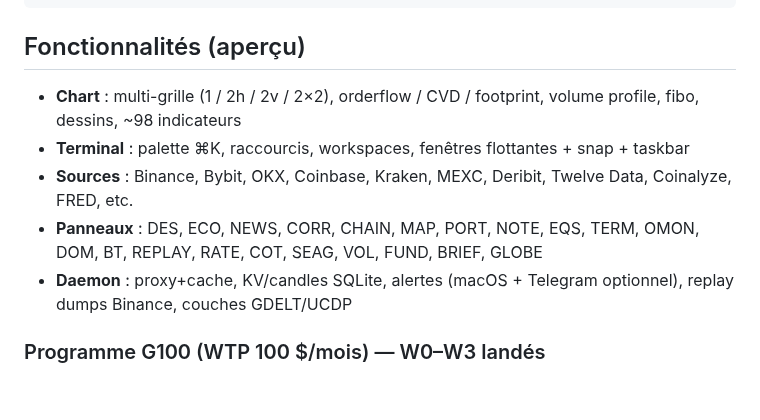
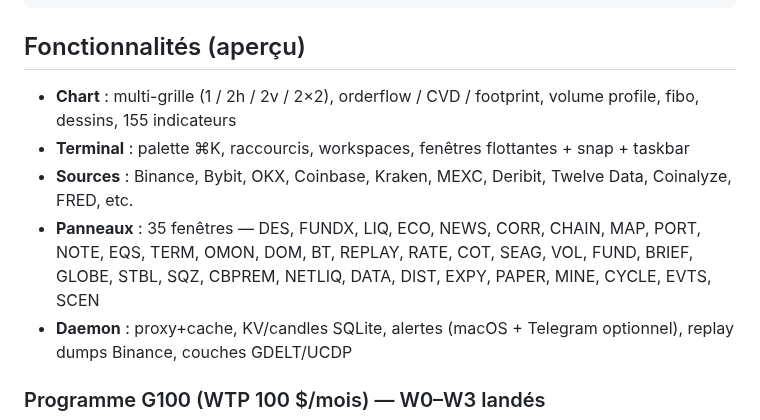
Before and after one commit to ZakiChair/axiom, a Markdown page: README.md, the part around one of its changes. GitHub-like rendering; blank space fills up the shorter version.

```diff
--- a/README.md
+++ b/README.md
@@ -84,10 +116,10 @@ pnpm prod
 
 ## Fonctionnalités (aperçu)
 
-- **Chart** : multi-grille (1 / 2h / 2v / 2×2), orderflow / CVD / footprint, volume profile, fibo, dessins, ~98 indicateurs
+- **Chart** : multi-grille (1 / 2h / 2v / 2×2), orderflow / CVD / footprint, volume profile, fibo, dessins, 155 indicateurs
 - **Terminal** : palette ⌘K, raccourcis, workspaces, fenêtres flottantes + snap + taskbar
 - **Sources** : Binance, Bybit, OKX, Coinbase, Kraken, MEXC, Deribit, Twelve Data, Coinalyze, FRED, etc.
-- **Panneaux** : DES, ECO, NEWS, CORR, CHAIN, MAP, PORT, NOTE, EQS, TERM, OMON, DOM, BT, REPLAY, RATE, COT, SEAG, VOL, FUND, BRIEF, GLOBE
+- **Panneaux** : 35 fenêtres — DES, FUNDX, LIQ, ECO, NEWS, CORR, CHAIN, MAP, PORT, NOTE, EQS, TERM, OMON, DOM, BT, REPLAY, RATE, COT, SEAG, VOL, FUND, BRIEF, GLOBE, STBL, SQZ, CBPREM, NETLIQ, DATA, DIST, EXPY, PAPER, MINE, CYCLE, EVTS, SCEN
 - **Daemon** : proxy+cache, KV/candles SQLite, alertes (macOS + Telegram optionnel), replay dumps Binance, couches GDELT/UCDP
 
 ### Programme G100 (WTP 100 $/mois) — W0–W3 landés
```
Also changed, not shown: other parts of README.md (+33 -1 lines), assets/apercu-terminal.png (added).
